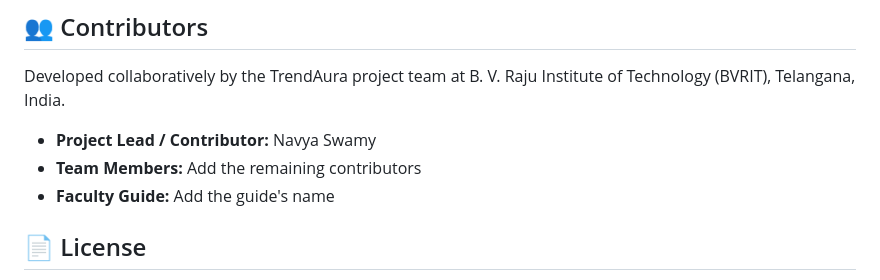
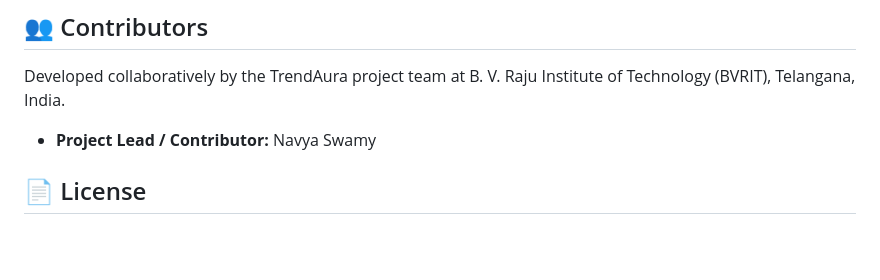
Before and after one commit to NavyaSwamy/TrendAura-project, a Markdown page: README.md, the part around the change. Drawn GitHub-style; blank space fills up the shorter version.

```diff
--- a/README.md
+++ b/README.md
@@ -253,8 +253,6 @@ Add the official paper link, DOI, or publication details here once available.
 Developed collaboratively by the TrendAura project team at B. V. Raju Institute of Technology (BVRIT), Telangana, India.
 
 - **Project Lead / Contributor:** Navya Swamy
-- **Team Members:** Add the remaining contributors
-- **Faculty Guide:** Add the guide's name
 
 ## 📄 License
 
```
